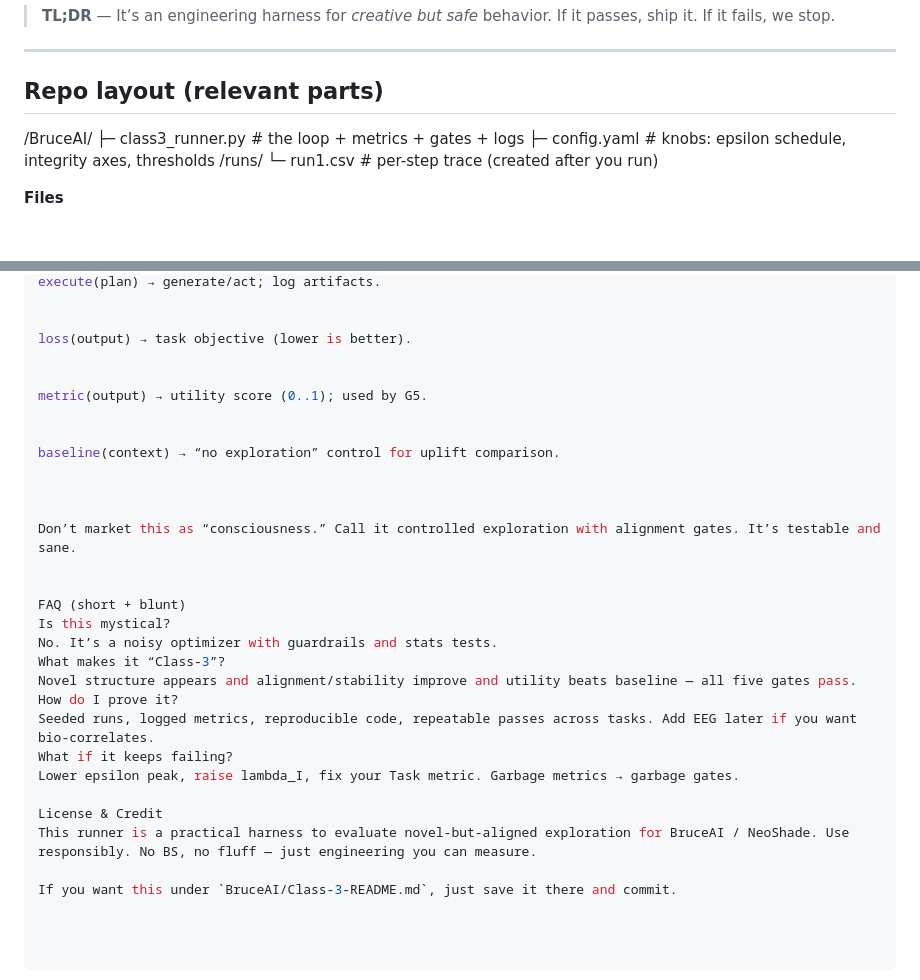
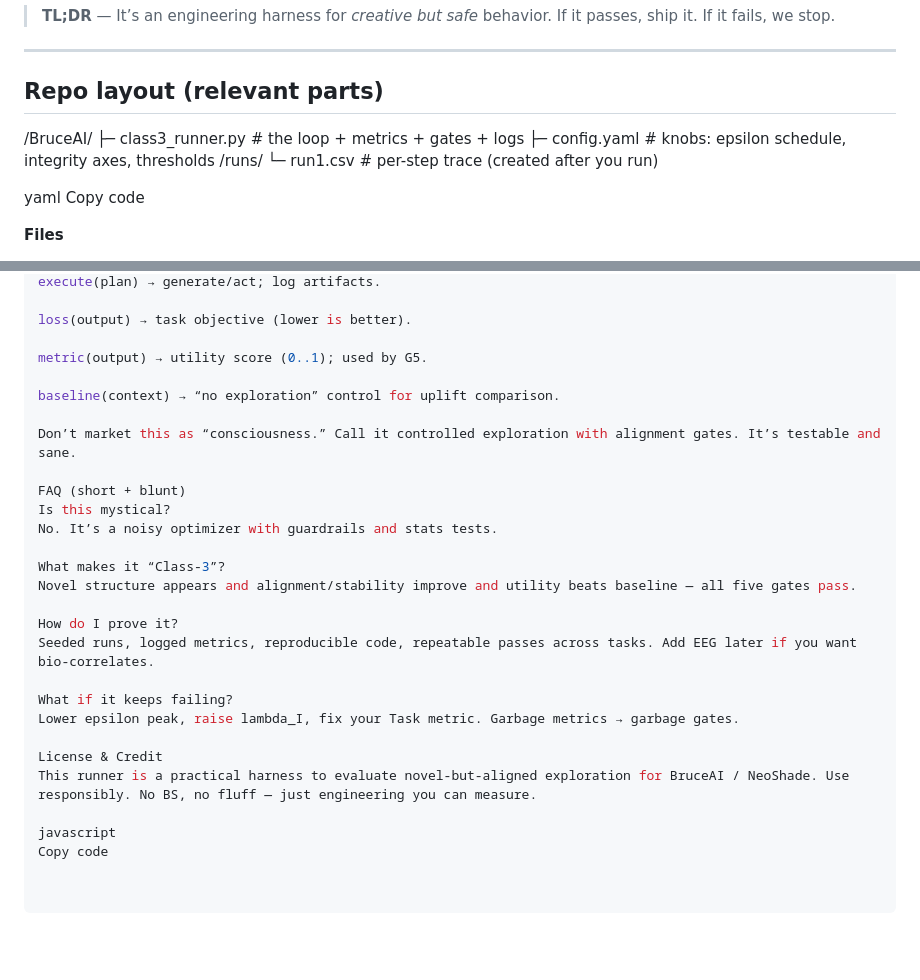
Before and after one commit to Jonnygeo/BruceAI, a Markdown page: Class-3-README.md, 2 parts joined by grey strips. Drawn GitHub-style; blank space fills up the shorter version.

```diff
--- a/Class-3-README.md
+++ b/Class-3-README.md
@@ -21,11 +21,15 @@ The Class-3 runner lets BruceAI explore with a little controlled randomness (**e
 ---
 
 ## Repo layout (relevant parts)
+
 /BruceAI/
-├─ class3_runner.py     # the loop + metrics + gates + logs
-├─ config.yaml          # knobs: epsilon schedule, integrity axes, thresholds
+├─ class3_runner.py # the loop + metrics + gates + logs
+├─ config.yaml # knobs: epsilon schedule, integrity axes, thresholds
 /runs/
-└─ run1.csv             # per-step trace (created after you run)
+└─ run1.csv # per-step trace (created after you run)
+
+yaml
+Copy code
 
 **Files**
 - **`class3_runner.py`** – full runner with a toy `Task` (sorts ints).
@@ -179,30 +177,28 @@ plan_risks(plan) → run safety head (truth, non-harm, consent, privacy, transpa
 execute(plan) → generate/act; log artifacts.
-
 
 loss(output) → task objective (lower is better).
 
-
 metric(output) → utility score (0..1); used by G5.
-
 
 baseline(context) → “no exploration” control for uplift comparison.
 
-
-
 Don’t market this as “consciousness.” Call it controlled exploration with alignment gates. It’s testable and sane.
-
 
 FAQ (short + blunt)
 Is this mystical?
 No. It’s a noisy optimizer with guardrails and stats tests.
+
 What makes it “Class-3”?
 Novel structure appears and alignment/stability improve and utility beats baseline — all five gates pass.
+
 How do I prove it?
 Seeded runs, logged metrics, reproducible code, repeatable passes across tasks. Add EEG later if you want bio-correlates.
+
 What if it keeps failing?
 Lower epsilon peak, raise lambda_I, fix your Task metric. Garbage metrics → garbage gates.
 
 License & Credit
 This runner is a practical harness to evaluate novel-but-aligned exploration for BruceAI / NeoShade. Use responsibly. No BS, no fluff — just engineering you can measure.
 
-If you want this under `BruceAI/Class-3-README.md`, just save it there and commit.
+javascript
+Copy code
```
Also changed, not shown: other parts of Class-3-README.md (+12 -18 lines).
